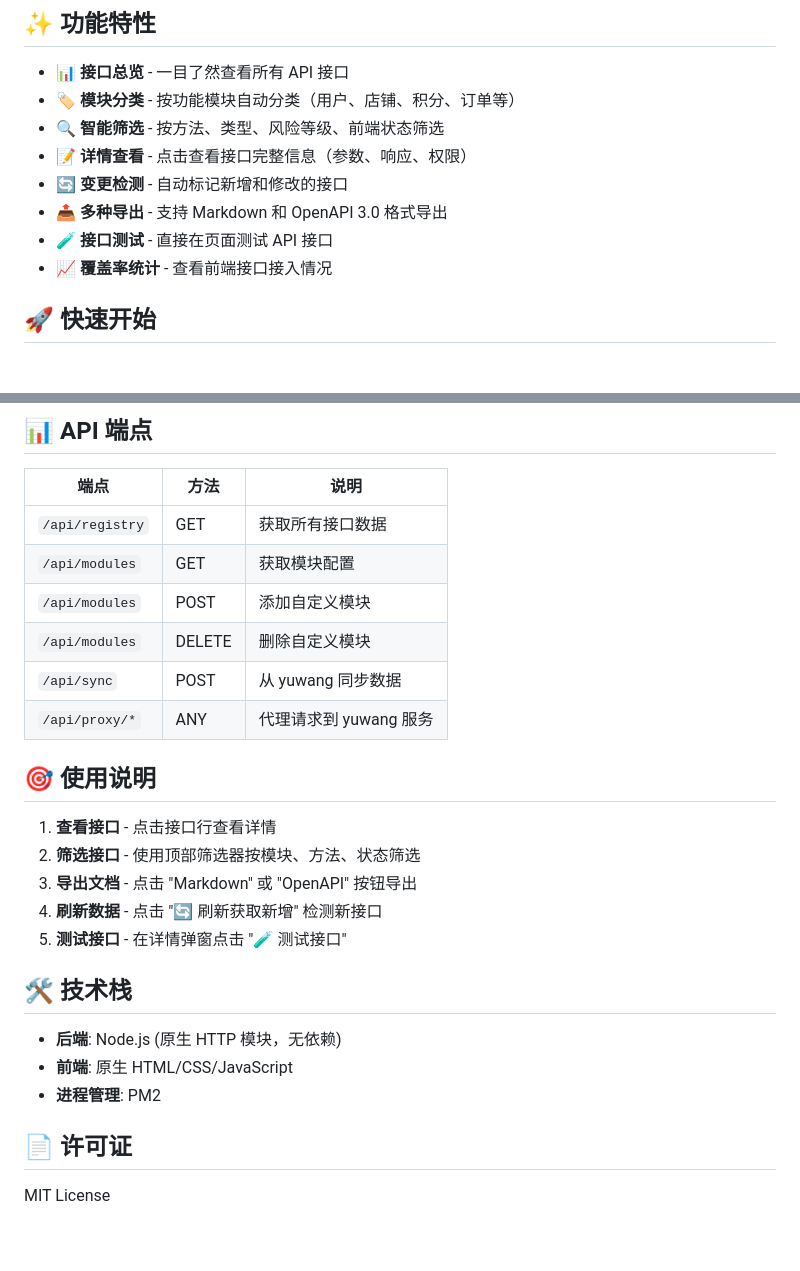
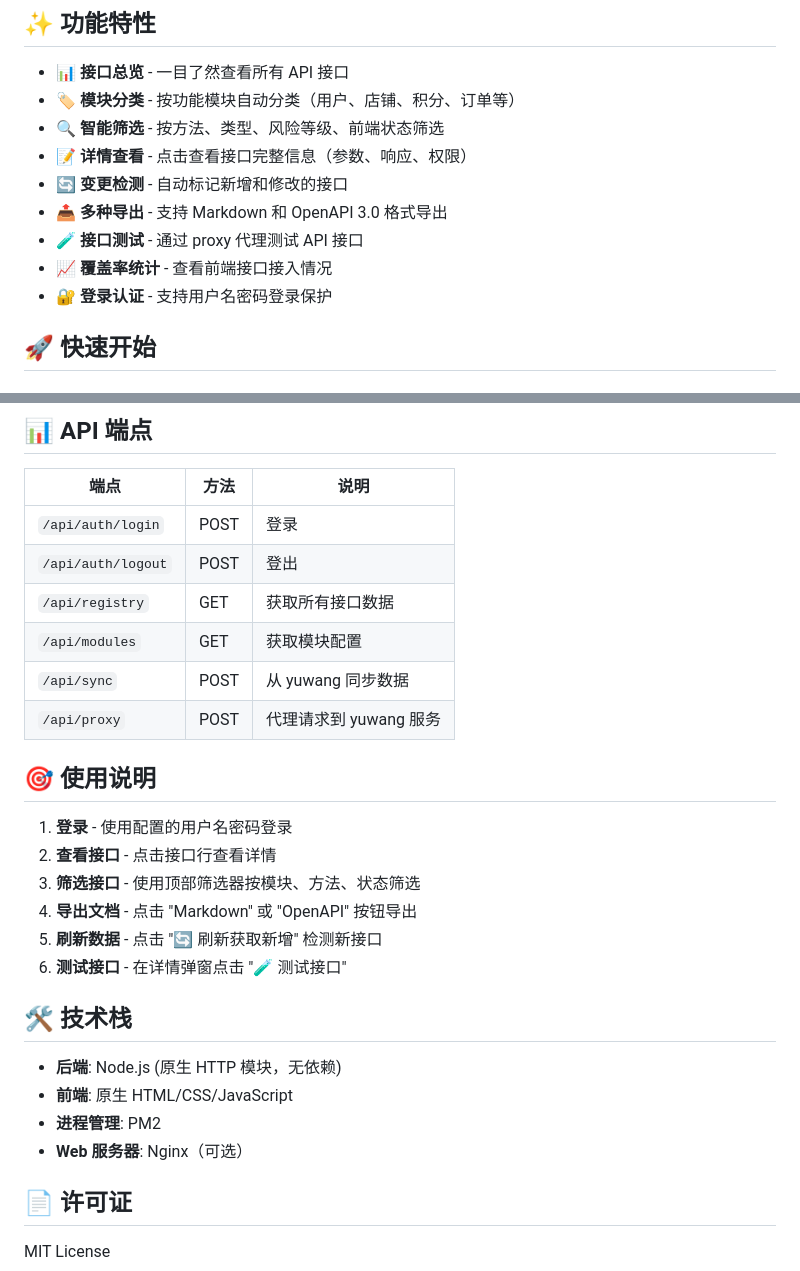
Before and after one commit to AIyj-cmd/API-yuwang, a Markdown page: README.md, 2 parts joined by grey strips. GitHub-like rendering; blank space fills up the shorter version.

```diff
--- a/README.md
+++ b/README.md
@@ -10,8 +10,9 @@ API 接口管理工具 - 为 yuwang 项目提供可视化的 API 文档管理界
 - 📝 **详情查看** - 点击查看接口完整信息（参数、响应、权限）
 - 🔄 **变更检测** - 自动标记新增和修改的接口
 - 📤 **多种导出** - 支持 Markdown 和 OpenAPI 3.0 格式导出
-- 🧪 **接口测试** - 直接在页面测试 API 接口
+- 🧪 **接口测试** - 通过 proxy 代理测试 API 接口
 - 📈 **覆盖率统计** - 查看前端接口接入情况
+- 🔐 **登录认证** - 支持用户名密码登录保护
 
 ## 🚀 快速开始
 
@@ -88,26 +127,28 @@ const YUWANG_BASE_URL = 'http://localhost:3001';   // yuwang 服务地址
 
 | 端点 | 方法 | 说明 |
 |------|------|------|
+| `/api/auth/login` | POST | 登录 |
+| `/api/auth/logout` | POST | 登出 |
 | `/api/registry` | GET | 获取所有接口数据 |
 | `/api/modules` | GET | 获取模块配置 |
-| `/api/modules` | POST | 添加自定义模块 |
-| `/api/modules` | DELETE | 删除自定义模块 |
 | `/api/sync` | POST | 从 yuwang 同步数据 |
-| `/api/proxy/*` | ANY | 代理请求到 yuwang 服务 |
+| `/api/proxy` | POST | 代理请求到 yuwang 服务 |
 
 ## 🎯 使用说明
 
-1. **查看接口** - 点击接口行查看详情
-2. **筛选接口** - 使用顶部筛选器按模块、方法、状态筛选
-3. **导出文档** - 点击 "Markdown" 或 "OpenAPI" 按钮导出
-4. **刷新数据** - 点击 "🔄 刷新获取新增" 检测新接口
-5. **测试接口** - 在详情弹窗点击 "🧪 测试接口"
+1. **登录** - 使用配置的用户名密码登录
+2. **查看接口** - 点击接口行查看详情
+3. **筛选接口** - 使用顶部筛选器按模块、方法、状态筛选
+4. **导出文档** - 点击 "Markdown" 或 "OpenAPI" 按钮导出
+5. **刷新数据** - 点击 "🔄 刷新获取新增" 检测新接口
+6. **测试接口** - 在详情弹窗点击 "🧪 测试接口"
 
 ## 🛠️ 技术栈
 
 - **后端**: Node.js (原生 HTTP 模块，无依赖)
 - **前端**: 原生 HTML/CSS/JavaScript
 - **进程管理**: PM2
+- **Web 服务器**: Nginx（可选）
 
 ## 📄 许可证
 
```
Also changed, not shown: other parts of README.md (+54 -16 lines).
